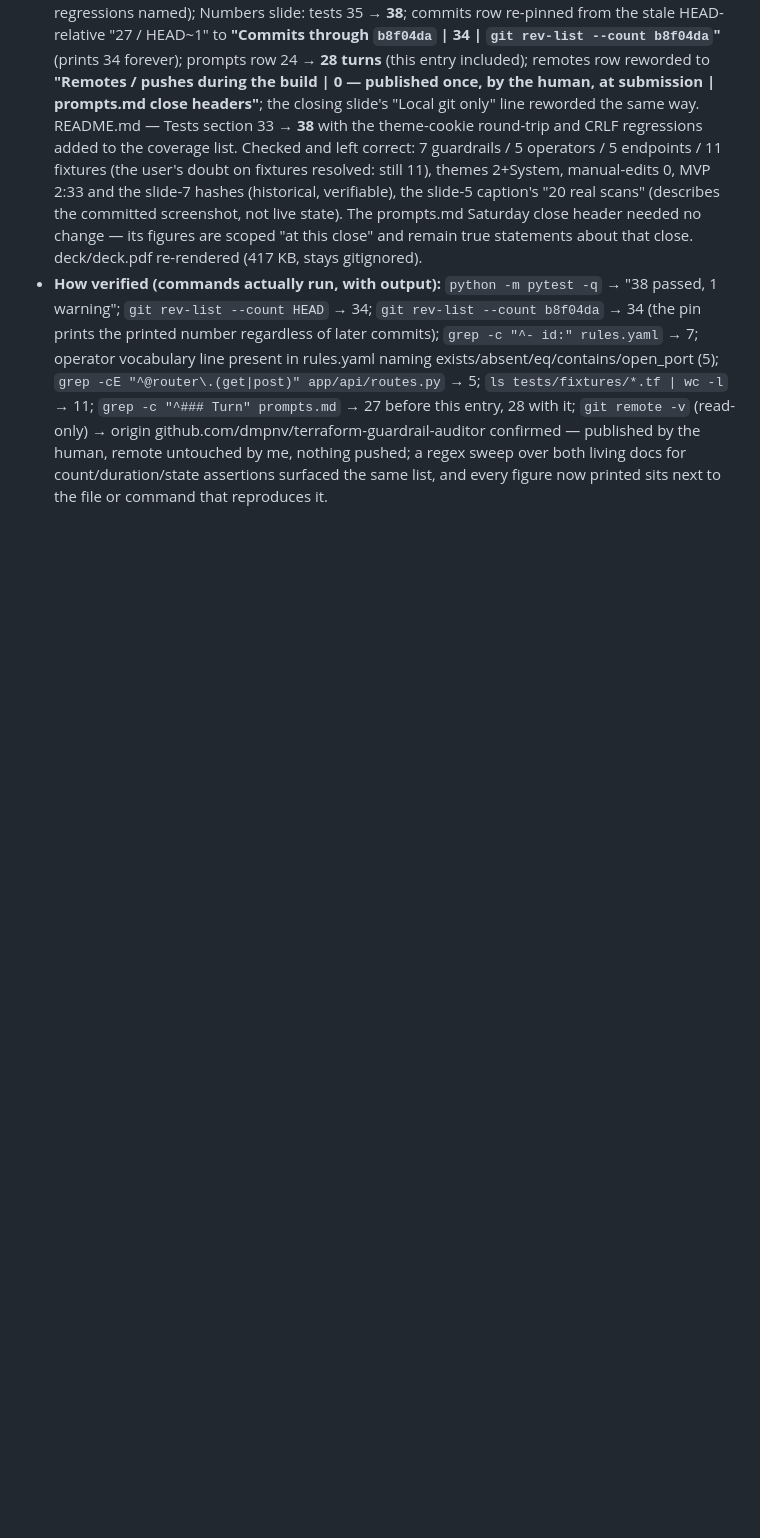
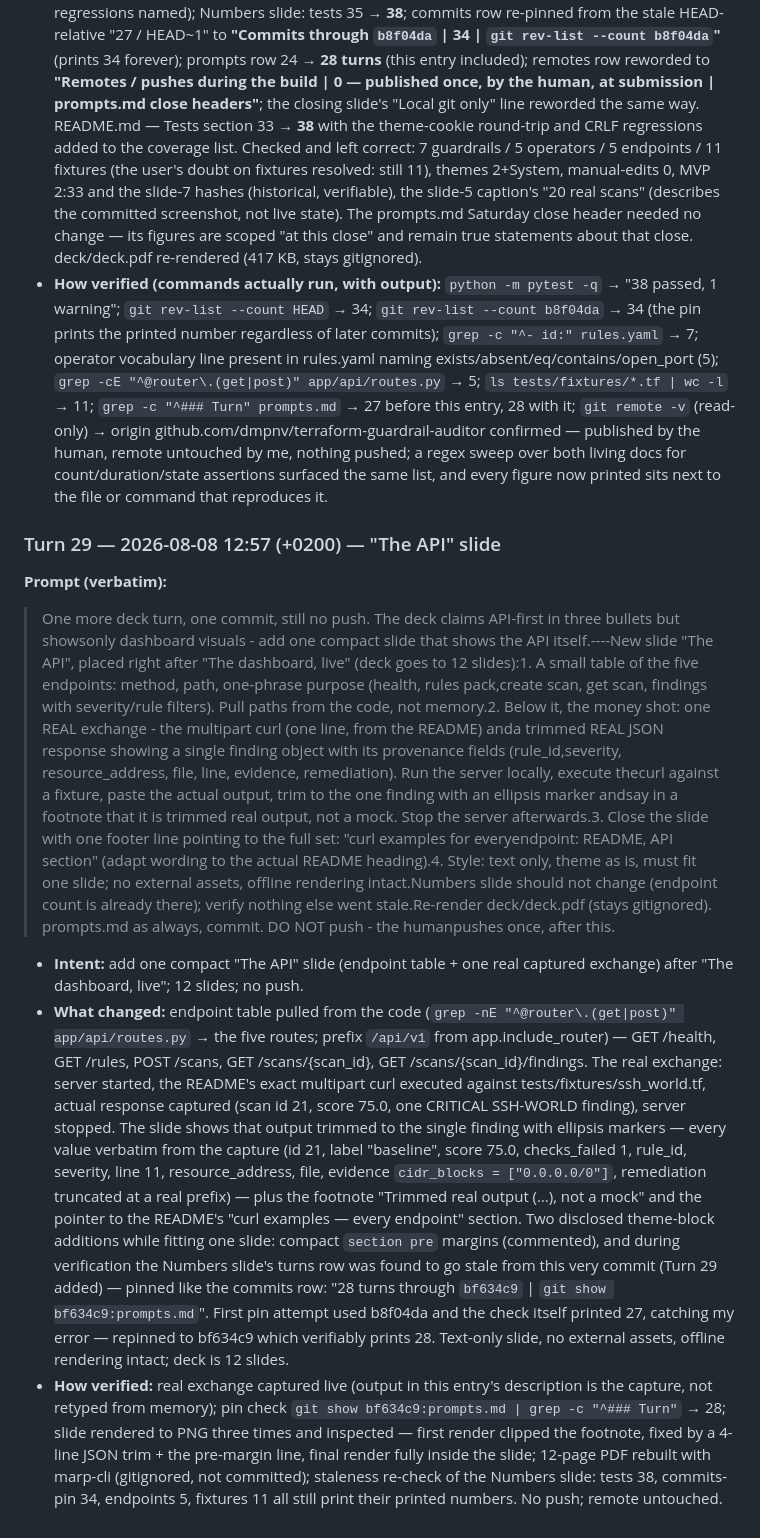
Before and after one commit to dmpnv/terraform-guardrail-auditor, a Markdown page: prompts.md, the part around the change. Rendered like a GitHub page; blank space fills up the shorter version.

Commit message:
deck: 'The API' slide - endpoint table from code plus one real captured exchange; turns row pinned to bf634c9
Co-Authored-By: Claude Fable 5 <noreply@anthropic.com>

```diff
--- a/prompts.md
+++ b/prompts.md
@@ -1015,3 +1015,42 @@
   both living docs for count/duration/state assertions surfaced the same
   list, and every figure now printed sits next to the file or command
   that reproduces it.
+
+### Turn 29 — 2026-08-08 12:57 (+0200) — "The API" slide
+
+**Prompt (verbatim):**
+
+> One more deck turn, one commit, still no push. The deck claims API-first in three bullets but showsonly dashboard visuals - add one compact slide that shows the API itself.----New slide "The API", placed right after "The dashboard, live" (deck goes to 12 slides):1. A small table of the five endpoints: method, path, one-phrase purpose (health, rules pack,create scan, get scan, findings with severity/rule filters). Pull paths from the code, not memory.2. Below it, the money shot: one REAL exchange - the multipart curl (one line, from the README) anda trimmed REAL JSON response showing a single finding object with its provenance fields (rule_id,severity, resource_address, file, line, evidence, remediation). Run the server locally, execute thecurl against a fixture, paste the actual output, trim to the one finding with an ellipsis marker andsay in a footnote that it is trimmed real output, not a mock. Stop the server afterwards.3. Close the slide with one footer line pointing to the full set: "curl examples for everyendpoint: README, API section" (adapt wording to the actual README heading).4. Style: text only, theme as is, must fit one slide; no external assets, offline rendering intact.Numbers slide should not change (endpoint count is already there); verify nothing else went stale.Re-render deck/deck.pdf (stays gitignored). prompts.md as always, commit. DO NOT push - the humanpushes once, after this.
+
+- **Intent:** add one compact "The API" slide (endpoint table + one real
+  captured exchange) after "The dashboard, live"; 12 slides; no push.
+- **What changed:** endpoint table pulled from the code
+  (`grep -nE "^@router\.(get|post)" app/api/routes.py` → the five routes;
+  prefix `/api/v1` from app.include_router) — GET /health, GET /rules,
+  POST /scans, GET /scans/{scan_id}, GET /scans/{scan_id}/findings. The
+  real exchange: server started, the README's exact multipart curl
+  executed against tests/fixtures/ssh_world.tf, actual response captured
+  (scan id 21, score 75.0, one CRITICAL SSH-WORLD finding), server
+  stopped. The slide shows that output trimmed to the single finding with
+  ellipsis markers — every value verbatim from the capture (id 21, label
+  "baseline", score 75.0, checks_failed 1, rule_id, severity, line 11,
+  resource_address, file, evidence `cidr_blocks = ["0.0.0.0/0"]`,
+  remediation truncated at a real prefix) — plus the footnote "Trimmed
+  real output (…), not a mock" and the pointer to the README's "curl
+  examples — every endpoint" section. Two disclosed theme-block additions
+  while fitting one slide: compact `section pre` margins (commented), and
+  during verification the Numbers slide's turns row was found to go stale
+  from this very commit (Turn 29 added) — pinned like the commits row:
+  "28 turns through `bf634c9` | `git show bf634c9:prompts.md`". First pin
+  attempt used b8f04da and the check itself printed 27, catching my error
+  — repinned to bf634c9 which verifiably prints 28. Text-only slide, no
+  external assets, offline rendering intact; deck is 12 slides.
+- **How verified:** real exchange captured live (output in this entry's
+  description is the capture, not retyped from memory); pin check
+  `git show bf634c9:prompts.md | grep -c "^### Turn"` → 28; slide
+  rendered to PNG three times and inspected — first render clipped the
+  footnote, fixed by a 4-line JSON trim + the pre-margin line, final
+  render fully inside the slide; 12-page PDF rebuilt with marp-cli
+  (gitignored, not committed); staleness re-check of the Numbers slide:
+  tests 38, commits-pin 34, endpoints 5, fixtures 11 all still print
+  their printed numbers. No push; remote untouched.
```
Also changed, not shown: deck/deck.md (+30 -1 lines).
